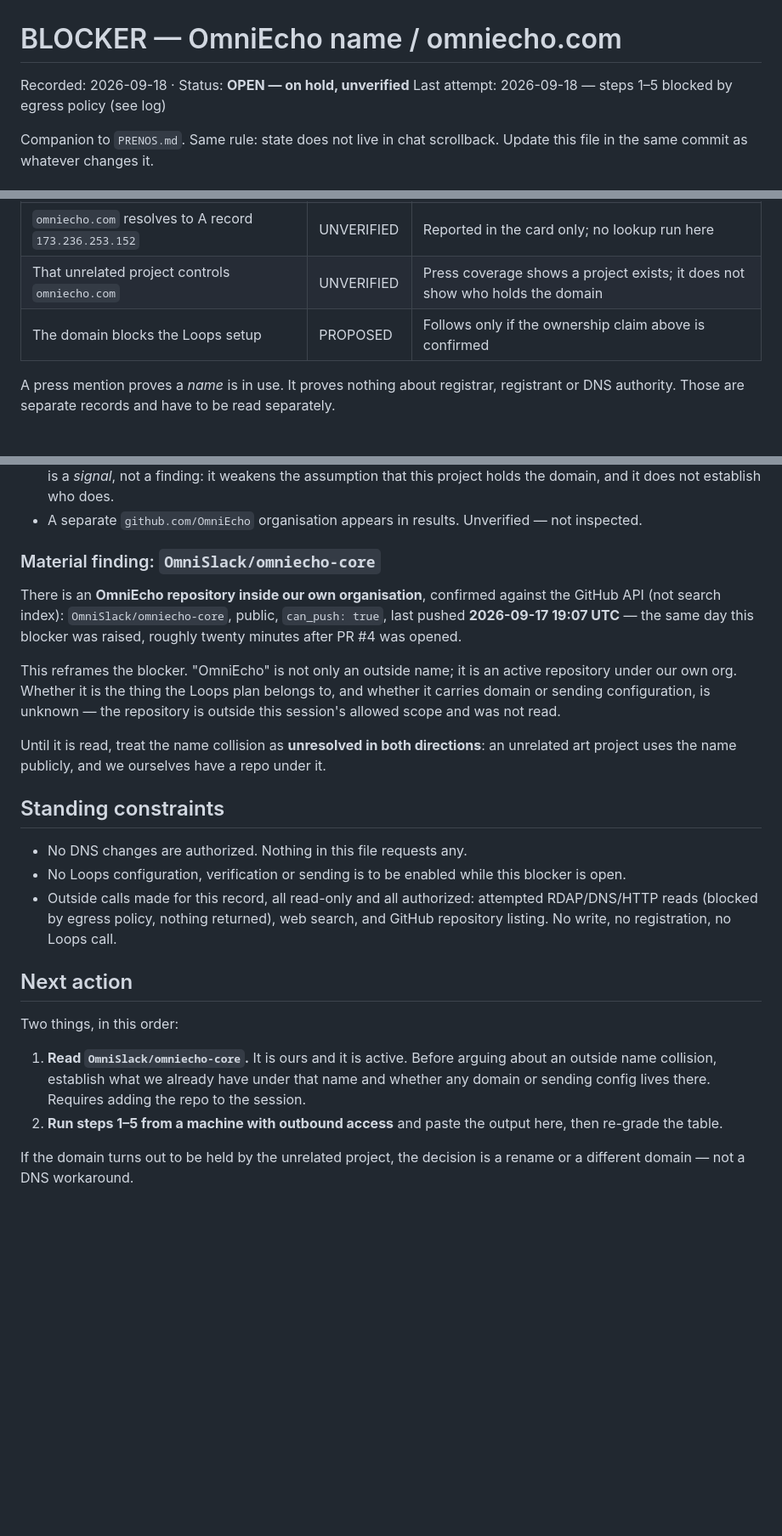
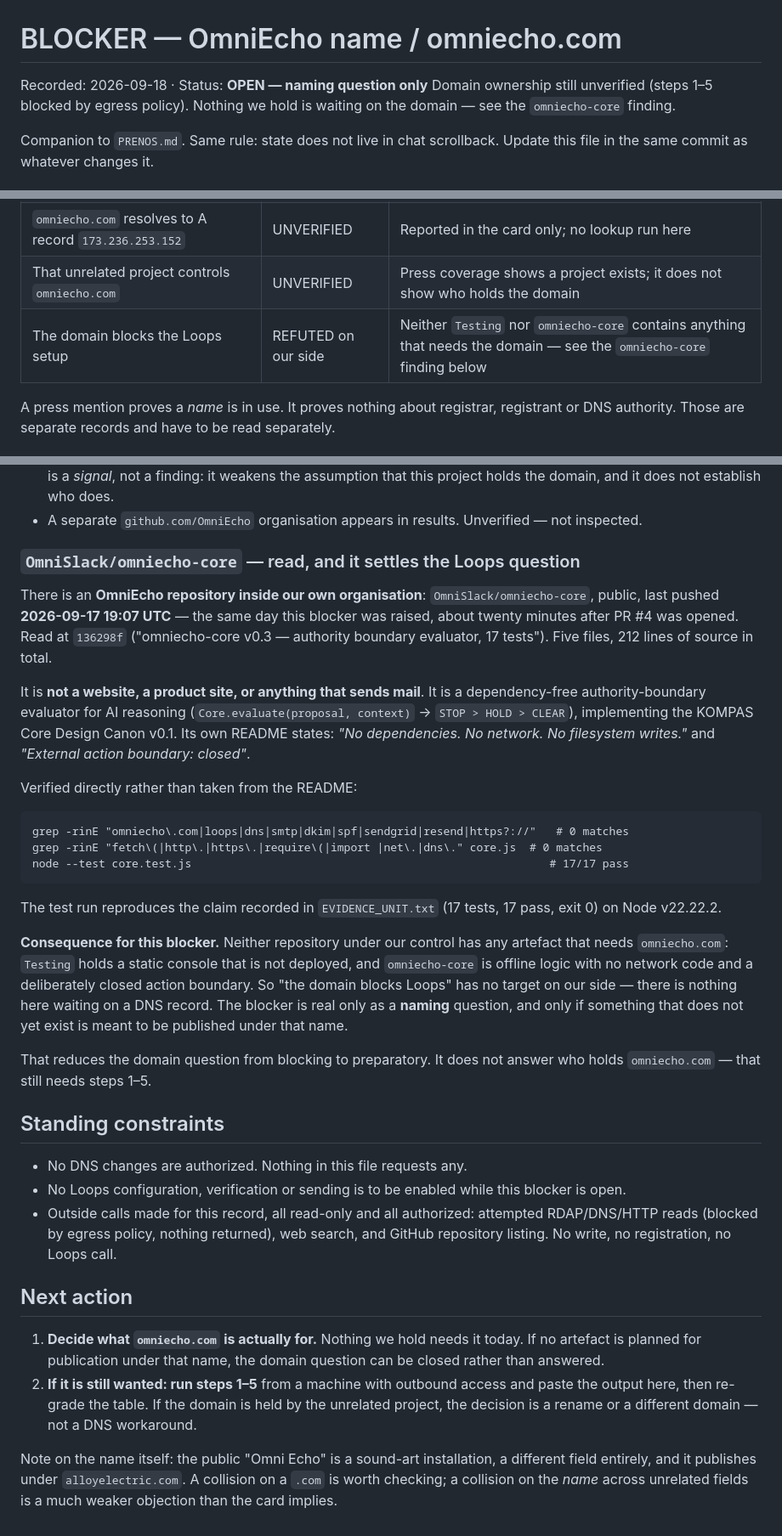
Before and after one commit to OmniSlack/Testing, a Markdown page: BLOCKER-OMNIECHO.md, 3 parts joined by grey strips. Shown at 85% size. Drawn GitHub-style; blank space fills up the shorter version.

Commit message:
Read omniecho-core: nothing we hold needs the domain
Read OmniSlack/omniecho-core at 136298f, with the user's permission. It
is not a site or a sending product: it is a dependency-free
authority-boundary evaluator for AI reasoning, five files, 212 lines,
with an explicitly closed external action boundary.

Verified rather than trusting its README: no match for the domain,
Loops, DNS, SMTP or any URL anywhere in the repo; no imports and no
network calls in core.js; and node --test reproduces the 17/17 result
recorded in EVIDENCE_UNIT.txt.

That settles the operative half of the blocker. Neither repository under
our control has an artefact that needs omniecho.com -- Testing holds an
undeployed static console, omniecho-core is offline logic -- so nothing
here is waiting on a DNS record. Regrade 'the domain blocks Loops' from
PROPOSED to REFUTED on our side, and restate the blocker as a naming
question that only bites if something is actually to be published under
the name.

Domain ownership itself stays unverified; steps 1-5 remain blocked by
egress policy and still need a machine with outbound access.

Co-Authored-By: Claude Opus 5 <noreply@anthropic.com>
Claude-Session: https://claude.ai/code/session_019TMv6SKPBqrqP8Ee9N3Sdn

```diff
--- a/BLOCKER-OMNIECHO.md
+++ b/BLOCKER-OMNIECHO.md
@@ -1,7 +1,9 @@
 # BLOCKER — OmniEcho name / omniecho.com
 
-Recorded: 2026-09-18 · Status: **OPEN — on hold, unverified**
-Last attempt: 2026-09-18 — steps 1–5 blocked by egress policy (see log)
+Recorded: 2026-09-18 · Status: **OPEN — naming question only**
+Domain ownership still unverified (steps 1–5 blocked by egress policy).
+Nothing we hold is waiting on the domain — see the `omniecho-core`
+finding.
 
 Companion to `PRENOS.md`. Same rule: state does not live in chat
 scrollback. Update this file in the same commit as whatever changes it.
@@ -23,7 +25,7 @@ added and sending cannot be switched on.
 | A separate project "The Omni Echo" (Chris Warren) exists | CONFIRMED | Public press coverage (KPBS, Space 4 Art) |
 | `omniecho.com` resolves to A record `173.236.253.152` | UNVERIFIED | Reported in the card only; no lookup run here |
 | That unrelated project controls `omniecho.com` | UNVERIFIED | Press coverage shows a project exists; it does not show who holds the domain |
-| The domain blocks the Loops setup | PROPOSED | Follows only if the ownership claim above is confirmed |
+| The domain blocks the Loops setup | REFUTED on our side | Neither `Testing` nor `omniecho-core` contains anything that needs the domain — see the `omniecho-core` finding below |
 
 A press mention proves a *name* is in use. It proves nothing about
 registrar, registrant or DNS authority. Those are separate records and
@@ -118,23 +120,41 @@ Web search (a different, permitted channel) did return two things:
 - A separate `github.com/OmniEcho` organisation appears in results.
   Unverified — not inspected.
 
-### Material finding: `OmniSlack/omniecho-core`
+### `OmniSlack/omniecho-core` — read, and it settles the Loops question
 
-There is an **OmniEcho repository inside our own organisation**, confirmed
-against the GitHub API (not search index): `OmniSlack/omniecho-core`,
-public, `can_push: true`, last pushed **2026-09-17 19:07 UTC** — the same
-day this blocker was raised, roughly twenty minutes after PR #4 was
-opened.
+There is an **OmniEcho repository inside our own organisation**:
+`OmniSlack/omniecho-core`, public, last pushed **2026-09-17 19:07 UTC** —
+the same day this blocker was raised, about twenty minutes after PR #4 was
+opened. Read at `136298f` ("omniecho-core v0.3 — authority boundary
+evaluator, 17 tests"). Five files, 212 lines of source in total.
 
-This reframes the blocker. "OmniEcho" is not only an outside name; it is
-an active repository under our own org. Whether it is the thing the Loops
-plan belongs to, and whether it carries domain or sending configuration,
-is unknown — the repository is outside this session's allowed scope and
-was not read.
+It is **not a website, a product site, or anything that sends mail**. It is
+a dependency-free authority-boundary evaluator for AI reasoning
+(`Core.evaluate(proposal, context)` → `STOP > HOLD > CLEAR`), implementing
+the KOMPAS Core Design Canon v0.1. Its own README states: *"No
+dependencies. No network. No filesystem writes."* and *"External action
+boundary: closed"*.
 
-Until it is read, treat the name collision as **unresolved in both
-directions**: an unrelated art project uses the name publicly, and we
-ourselves have a repo under it.
+Verified directly rather than taken from the README:
+
+    grep -rinE "omniecho\.com|loops|dns|smtp|dkim|spf|sendgrid|resend|https?://"   # 0 matches
+    grep -rinE "fetch\(|http\.|https\.|require\(|import |net\.|dns\." core.js  # 0 matches
+    node --test core.test.js                                                      # 17/17 pass
+
+The test run reproduces the claim recorded in `EVIDENCE_UNIT.txt`
+(17 tests, 17 pass, exit 0) on Node v22.22.2.
+
+**Consequence for this blocker.** Neither repository under our control has
+any artefact that needs `omniecho.com`: `Testing` holds a static console
+that is not deployed, and `omniecho-core` is offline logic with no network
+code and a deliberately closed action boundary. So "the domain blocks
+Loops" has no target on our side — there is nothing here waiting on a DNS
+record. The blocker is real only as a **naming** question, and only if
+something that does not yet exist is meant to be published under that
+name.
+
+That reduces the domain question from blocking to preparatory. It does not
+answer who holds `omniecho.com` — that still needs steps 1–5.
 
 ## Standing constraints
 
@@ -148,14 +168,16 @@ ourselves have a repo under it.
 
 ## Next action
 
-Two things, in this order:
+1. **Decide what `omniecho.com` is actually for.** Nothing we hold needs
+   it today. If no artefact is planned for publication under that name,
+   the domain question can be closed rather than answered.
+2. **If it is still wanted: run steps 1–5** from a machine with outbound
+   access and paste the output here, then re-grade the table. If the
+   domain is held by the unrelated project, the decision is a rename or a
+   different domain — not a DNS workaround.
 
-1. **Read `OmniSlack/omniecho-core`.** It is ours and it is active. Before
-   arguing about an outside name collision, establish what we already
-   have under that name and whether any domain or sending config lives
-   there. Requires adding the repo to the session.
-2. **Run steps 1–5 from a machine with outbound access** and paste the
-   output here, then re-grade the table.
-
-If the domain turns out to be held by the unrelated project, the decision
-is a rename or a different domain — not a DNS workaround.
+Note on the name itself: the public "Omni Echo" is a sound-art
+installation, a different field entirely, and it publishes under
+`alloyelectric.com`. A collision on a `.com` is worth checking; a
+collision on the *name* across unrelated fields is a much weaker
+objection than the card implies.
```
